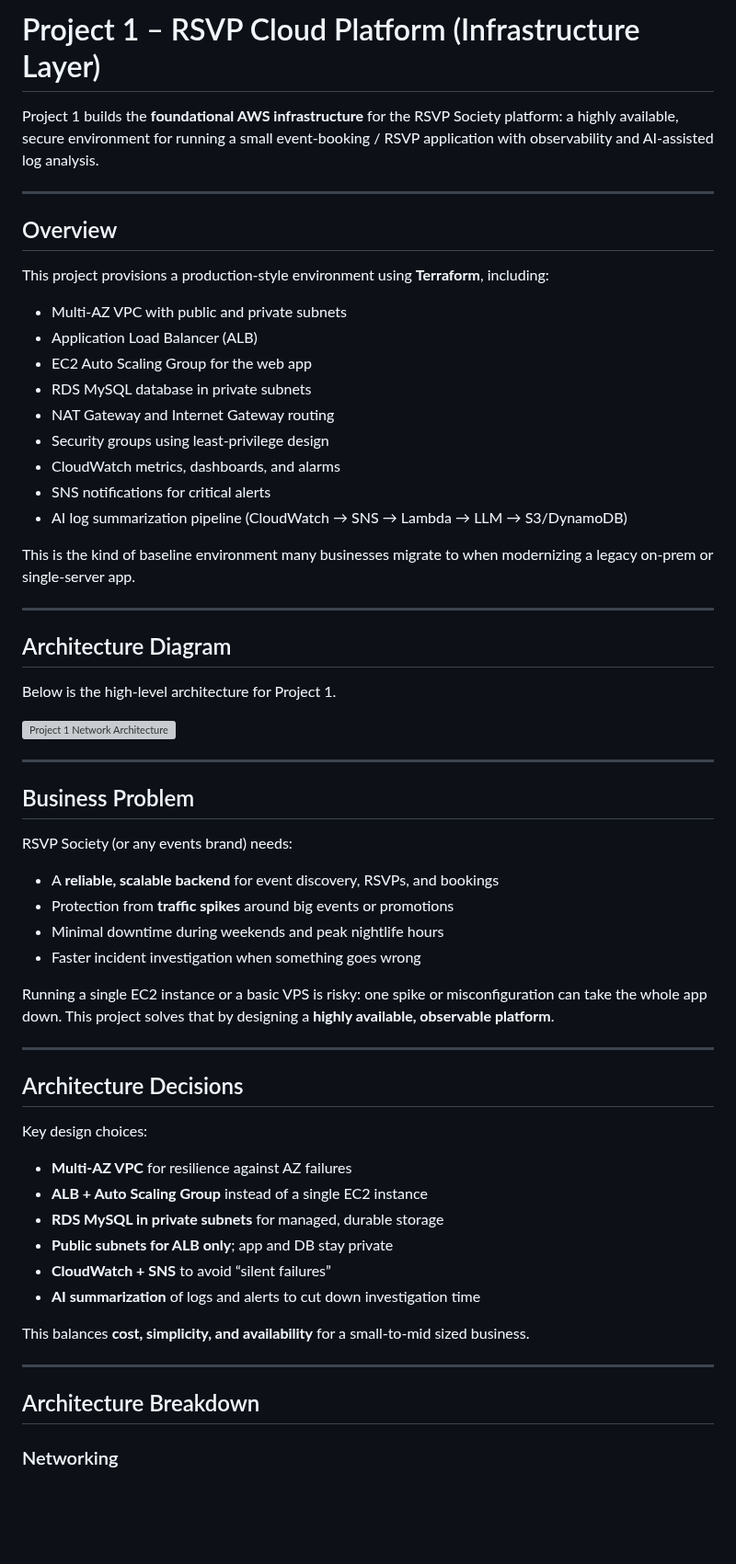
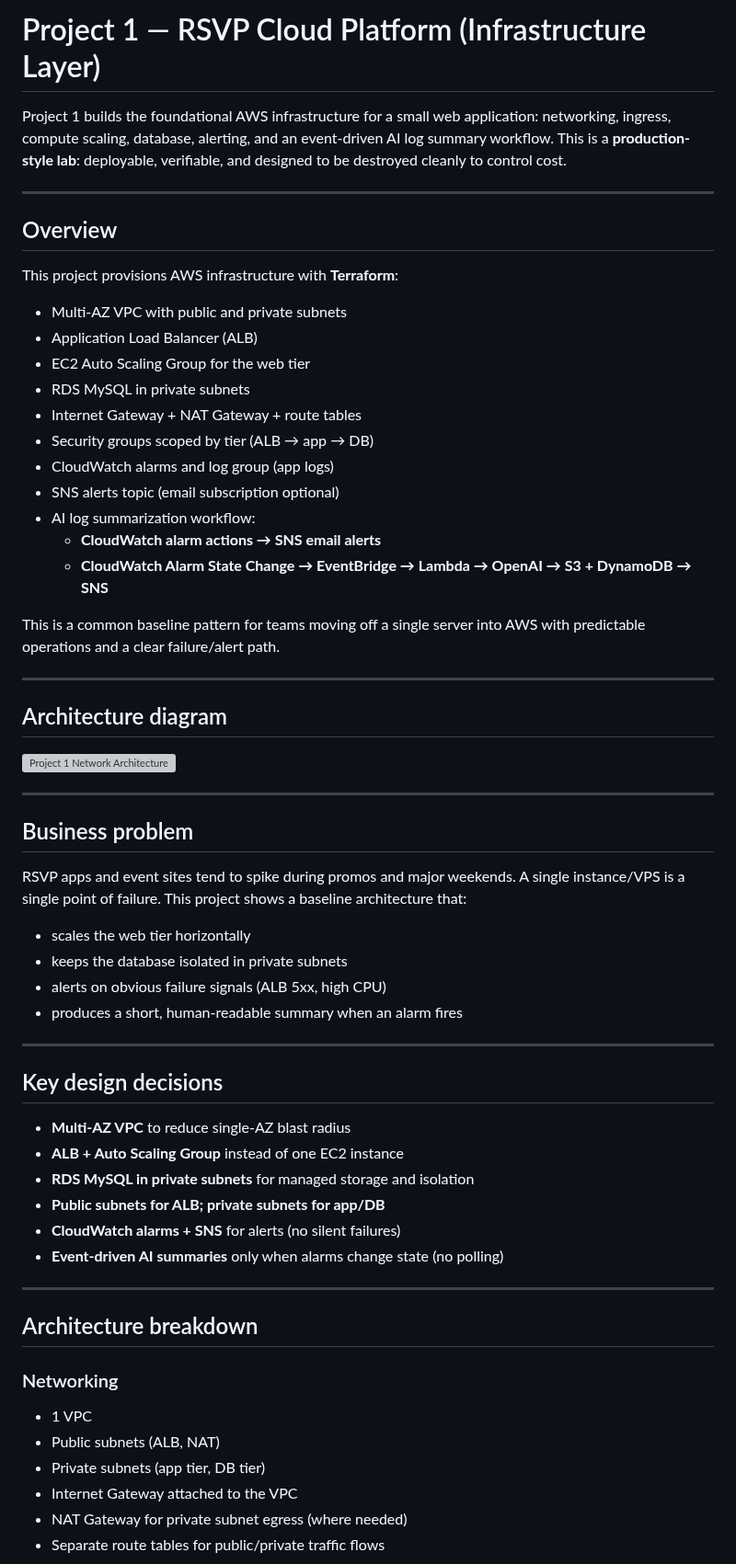
Before and after one commit to JNHolman/RSVP-Cloud-Platform, a Markdown page: infrastructure/project-1-cloud-platform/README.md, the part around one of its changes. Shown at 92% size. Rendered like a GitHub page; blank space fills up the shorter version; grey boxes are pictures that could not be loaded.

```diff
--- a/infrastructure/project-1-cloud-platform/README.md
+++ b/infrastructure/project-1-cloud-platform/README.md
@@ -1,64 +1,64 @@
-# Project 1 – RSVP Cloud Platform (Infrastructure Layer)
+# Project 1 — RSVP Cloud Platform (Infrastructure Layer)
 
-Project 1 builds the **foundational AWS infrastructure** for the RSVP Society platform: a highly available, secure environment for running a small event-booking / RSVP application with observability and AI-assisted log analysis.
+Project 1 builds the foundational AWS infrastructure for a small web application: networking, ingress, compute scaling, database, alerting, and an event-driven AI log summary workflow. This is a **production-style lab**: deployable, verifiable, and designed to be destroyed cleanly to control cost.
 
 ---
 
 ## Overview
 
-This project provisions a production-style environment using **Terraform**, including:
+This project provisions AWS infrastructure with **Terraform**:
 
 - Multi-AZ VPC with public and private subnets
 - Application Load Balancer (ALB)
-- EC2 Auto Scaling Group for the web app
-- RDS MySQL database in private subnets
-- NAT Gateway and Internet Gateway routing
-- Security groups using least-privilege design
-- CloudWatch metrics, dashboards, and alarms
-- SNS notifications for critical alerts
-- AI log summarization pipeline (CloudWatch → SNS → Lambda → LLM → S3/DynamoDB)
+- EC2 Auto Scaling Group for the web tier
+- RDS MySQL in private subnets
+- Internet Gateway + NAT Gateway + route tables
+- Security groups scoped by tier (ALB → app → DB)
+- CloudWatch alarms and log group (app logs)
+- SNS alerts topic (email subscription optional)
+- AI log summarization workflow:
+  - **CloudWatch alarm actions → SNS email alerts**
+  - **CloudWatch Alarm State Change → EventBridge → Lambda → OpenAI → S3 + DynamoDB → SNS**
 
-This is the kind of baseline environment many businesses migrate to when modernizing a legacy on-prem or single-server app.
+This is a common baseline pattern for teams moving off a single server into AWS with predictable operations and a clear failure/alert path.
 
 ---
 
-## Architecture Diagram
-
-Below is the high-level architecture for Project 1.
+## Architecture diagram
 
 ![Project 1 Network Architecture](./screenshots/project1-network-architecture.png)
 
 ---
 
-## Business Problem
+## Business problem
 
-RSVP Society (or any events brand) needs:
+RSVP apps and event sites tend to spike during promos and major weekends. A single instance/VPS is a single point of failure. This project shows a baseline architecture that:
 
-- A **reliable, scalable backend** for event discovery, RSVPs, and bookings
-- Protection from **traffic spikes** around big events or promotions
-- Minimal downtime during weekends and peak nightlife hours
-- Faster incident investigation when something goes wrong
-
-Running a single EC2 instance or a basic VPS is risky: one spike or misconfiguration can take the whole app down. This project solves that by designing a **highly available, observable platform**.
+- scales the web tier horizontally
+- keeps the database isolated in private subnets
+- alerts on obvious failure signals (ALB 5xx, high CPU)
+- produces a short, human-readable summary when an alarm fires
 
 ---
 
-## Architecture Decisions
+## Key design decisions
 
-Key design choices:
-
-- **Multi-AZ VPC** for resilience against AZ failures
-- **ALB + Auto Scaling Group** instead of a single EC2 instance
-- **RDS MySQL in private subnets** for managed, durable storage
-- **Public subnets for ALB only**; app and DB stay private
-- **CloudWatch + SNS** to avoid “silent failures”
-- **AI summarization** of logs and alerts to cut down investigation time
-
-This balances **cost, simplicity, and availability** for a small-to-mid sized business.
+- **Multi-AZ VPC** to reduce single-AZ blast radius
+- **ALB + Auto Scaling Group** instead of one EC2 instance
+- **RDS MySQL in private subnets** for managed storage and isolation
+- **Public subnets for ALB; private subnets for app/DB**
+- **CloudWatch alarms + SNS** for alerts (no silent failures)
+- **Event-driven AI summaries** only when alarms change state (no polling)
 
 ---
 
-## Architecture Breakdown
+## Architecture breakdown
 
 ### Networking
+- 1 VPC
+- Public subnets (ALB, NAT)
+- Private subnets (app tier, DB tier)
+- Internet Gateway attached to the VPC
+- NAT Gateway for private subnet egress (where needed)
+- Separate route tables for public/private traffic flows
 
```
Also changed, not shown: other parts of infrastructure/project-1-cloud-platform/README.md (+64 -69 lines).
